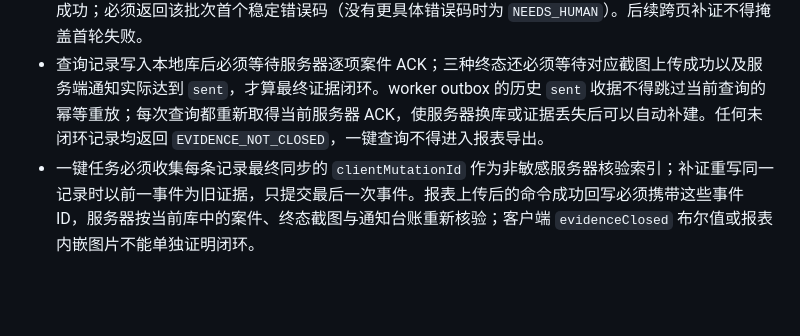
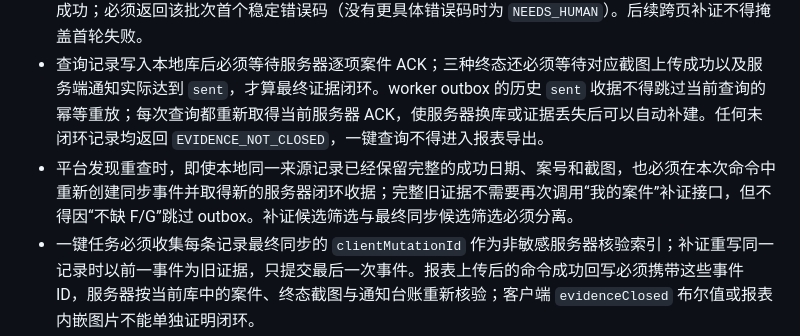
Before and after one commit to hyh204511-create/court-helper, a Markdown page: docs/specs/query-module.md, the part around the change. Rendered like a GitHub page; blank space fills up the shorter version.

Commit message:
docs(query): require replay for preserved evidence

```diff
--- a/docs/specs/query-module.md
+++ b/docs/specs/query-module.md
@@ -126,6 +126,7 @@
 - DOM 截图在克隆页面中移除已确认不承载业务事实且无法跨域读取的装饰背景（当前为 `yja-status-bg.png`）。截图目标只允许克隆同页原生 `.fd-com-page`，保留原生页头并把内容裁剪到可选「重新提交信息」与唯一最新审核记录；临时克隆无论成功或失败都必须移除。真实平台源 DOM 只允许添加截图定位所需的临时属性，且必须清理，不得改变其样式、业务内容；禁止向证据图绘制来自 IndexedDB、命令 payload 或 URL 的业务文字。补图成功时允许清除历史 `SCREENSHOT_CAPTURE_FAILED`、`PARTY_EVIDENCE_INCOMPLETE` 或 `DETAIL_SCREENSHOT_TARGET_INCOMPLETE`。
 - 一个批次中只要存在 `UNKNOWN`、截图失败或其他 `needsHuman=true` 记录，浏览器查询命令就不得回写成功；必须返回该批次首个稳定错误码（没有更具体错误码时为 `NEEDS_HUMAN`）。后续跨页补证不得掩盖首轮失败。
 - 查询记录写入本地库后必须等待服务器逐项案件 ACK；三种终态还必须等待对应截图上传成功以及服务端通知实际达到 `sent`，才算最终证据闭环。worker outbox 的历史 `sent` 收据不得跳过当前查询的幂等重放；每次查询都重新取得当前服务器 ACK，使服务器换库或证据丢失后可以自动补建。任何未闭环记录均返回 `EVIDENCE_NOT_CLOSED`，一键查询不得进入报表导出。
+- 平台发现重查时，即使本地同一来源记录已经保留完整的成功日期、案号和截图，也必须在本次命令中重新创建同步事件并取得新的服务器闭环收据；完整旧证据不需要再次调用“我的案件”补证接口，但不得因“不缺 F/G”跳过 outbox。补证候选筛选与最终同步候选筛选必须分离。
 - 一键任务必须收集每条记录最终同步的 `clientMutationId` 作为非敏感服务器核验索引；补证重写同一记录时以前一事件为旧证据，只提交最后一次事件。报表上传后的命令成功回写必须携带这些事件 ID，服务器按当前库中的案件、终态截图与通知台账重新核验；客户端 `evidenceClosed` 布尔值或报表内嵌图片不能单独证明闭环。
 - 首轮批次必须使用运行时服务器同步桥，但“立案成功/强执成功”在 `ajlist` 补齐案号与成功日期前不得进入远端 outbox，避免未完成记录提前触发企业微信；这两类只在 F/G 与截图完整后同步最终版本。`审核中` 与证据完整的驳回记录仍在首轮同步。
 
```
